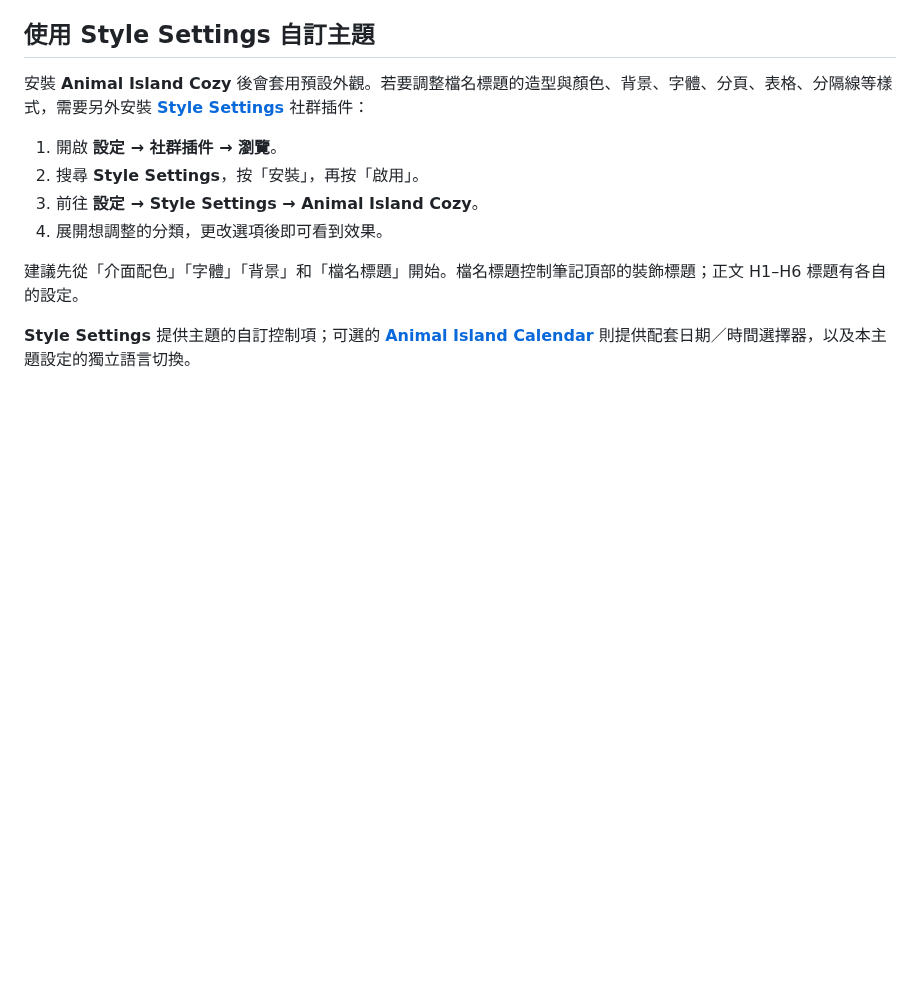
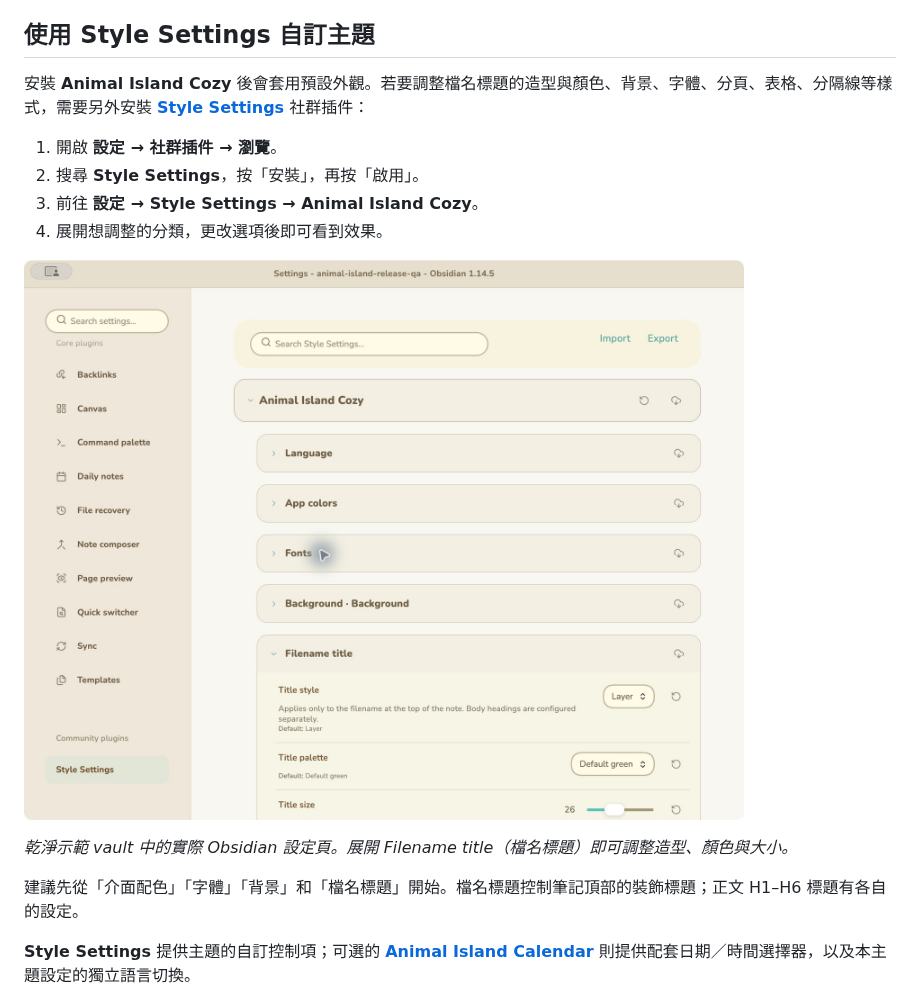
Before and after one commit to tiffanyiong/obsidian-animal-island, a Markdown page: README.zh-TW.md, the part around the change. GitHub-like rendering; pictures changed too: docs/images/style-settings-obsidian.png (added); blank space fills up the shorter version.

Commit message:
Show actual Style Settings customization screen in READMEs

```diff
--- a/README.zh-TW.md
+++ b/README.zh-TW.md
@@ -10,6 +10,10 @@
 2. 搜尋 **Style Settings**，按「安裝」，再按「啟用」。
 3. 前往 **設定 → Style Settings → Animal Island Cozy**。
 4. 展開想調整的分類，更改選項後即可看到效果。
+
+![Obsidian Style Settings：Animal Island Cozy 分類與檔名標題控制項](docs/images/style-settings-obsidian.png)
+
+*乾淨示範 vault 中的實際 Obsidian 設定頁。展開 Filename title（檔名標題）即可調整造型、顏色與大小。*
 
 建議先從「介面配色」「字體」「背景」和「檔名標題」開始。檔名標題控制筆記頂部的裝飾標題；正文 H1–H6 標題有各自的設定。
 
```
Also changed, not shown: README.md (+4 -0 lines).
